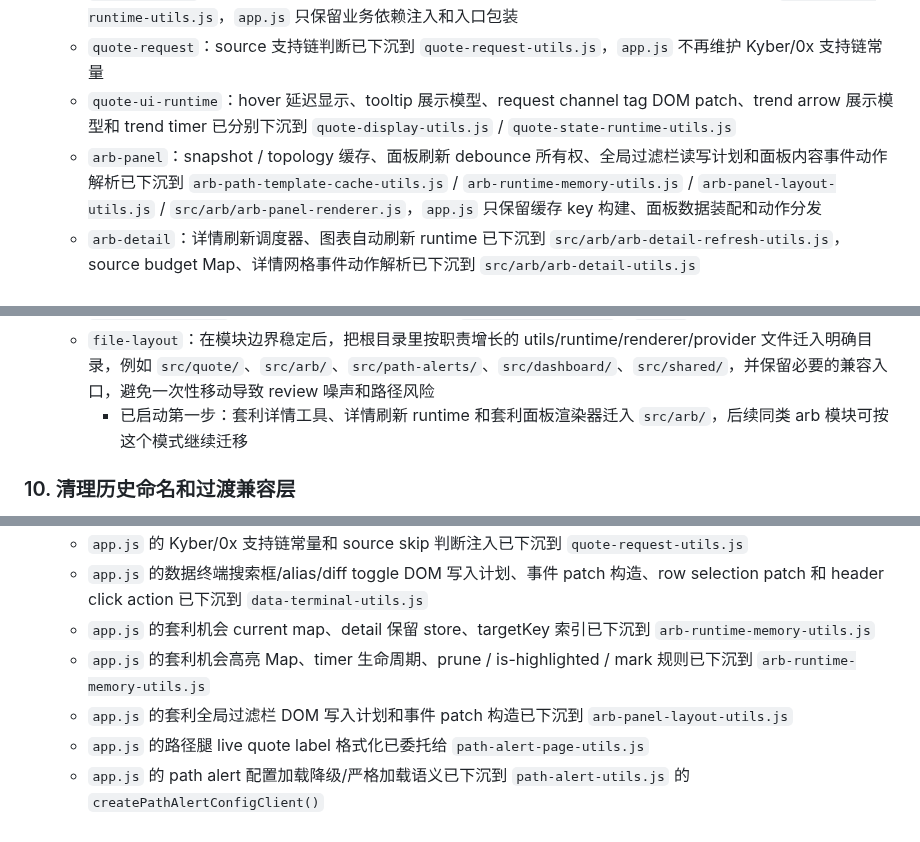
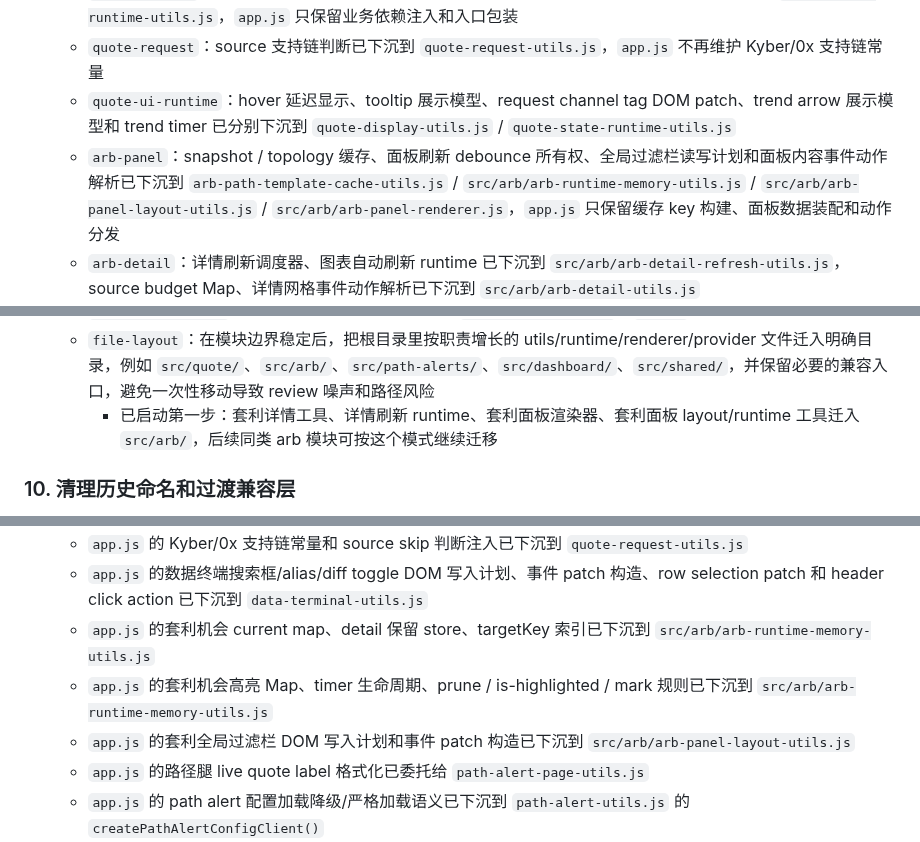
Before and after one commit to xhan/btc-arb-dashboard, a Markdown page: docs/plans/2026-04-16-cpu-and-simplification-todo.md, 3 parts joined by grey strips. Drawn GitHub-style.

Commit message:
docs: record arb panel utility file layout moves

```diff
--- a/docs/plans/2026-04-16-cpu-and-simplification-todo.md
+++ b/docs/plans/2026-04-16-cpu-and-simplification-todo.md
@@ -133,7 +133,7 @@
   - `quote-polling`：队列运行态、scheduler、消费状态机和 active fetch controller Map 已下沉到 `quote-queue-runtime-utils.js`，`app.js` 只保留业务依赖注入和入口包装
   - `quote-request`：source 支持链判断已下沉到 `quote-request-utils.js`，`app.js` 不再维护 Kyber/0x 支持链常量
   - `quote-ui-runtime`：hover 延迟显示、tooltip 展示模型、request channel tag DOM patch、trend arrow 展示模型和 trend timer 已分别下沉到 `quote-display-utils.js` / `quote-state-runtime-utils.js`
-  - `arb-panel`：snapshot / topology 缓存、面板刷新 debounce 所有权、全局过滤栏读写计划和面板内容事件动作解析已下沉到 `arb-path-template-cache-utils.js` / `arb-runtime-memory-utils.js` / `arb-panel-layout-utils.js` / `src/arb/arb-panel-renderer.js`，`app.js` 只保留缓存 key 构建、面板数据装配和动作分发
+  - `arb-panel`：snapshot / topology 缓存、面板刷新 debounce 所有权、全局过滤栏读写计划和面板内容事件动作解析已下沉到 `arb-path-template-cache-utils.js` / `src/arb/arb-runtime-memory-utils.js` / `src/arb/arb-panel-layout-utils.js` / `src/arb/arb-panel-renderer.js`，`app.js` 只保留缓存 key 构建、面板数据装配和动作分发
   - `arb-detail`：详情刷新调度器、图表自动刷新 runtime 已下沉到 `src/arb/arb-detail-refresh-utils.js`，source budget Map、详情网格事件动作解析已下沉到 `src/arb/arb-detail-utils.js`
   - `path-alerts`：runtime Map、force-immediate flag、配置同步 payload/storage event 和保存/评估/reload timer 生命周期已下沉到 `path-alert-utils.js`，面板 change/click action 解析已下沉到 `path-alert-page-utils.js`
   - `data-terminal`：records/candidates cache、刷新 timer、面板 HTML、控件状态读写计划、selection 更新计划、内容和 header 点击动作解析已下沉到 `data-terminal-utils.js`
@@ -141,7 +141,7 @@
   - `snapshot/copy-ui`：价格快照 timer 已下沉到 `price-snapshot-payload-utils.js`，复制提示 timer 已下沉到 `copy-utils.js`
   - `floating-panel-ui`：浮窗拖拽和置顶绑定已下沉到 `dom-render-utils.js`，`app.js` 只保留 z-index 状态所有权
   - `file-layout`：在模块边界稳定后，把根目录里按职责增长的 utils/runtime/renderer/provider 文件迁入明确目录，例如 `src/quote/`、`src/arb/`、`src/path-alerts/`、`src/dashboard/`、`src/shared/`，并保留必要的兼容入口，避免一次性移动导致 review 噪声和路径风险
-    - 已启动第一步：套利详情工具、详情刷新 runtime 和套利面板渲染器迁入 `src/arb/`，后续同类 arb 模块可按这个模式继续迁移
+    - 已启动第一步：套利详情工具、详情刷新 runtime、套利面板渲染器、套利面板 layout/runtime 工具迁入 `src/arb/`，后续同类 arb 模块可按这个模式继续迁移
 
 ### 10. 清理历史命名和过渡兼容层
 - 目标：去掉“功能已变，但名字还停留在旧时代”的残留。
@@ -182,9 +182,9 @@
   - `app.js` 的 request channel 支持性单用途包装已移除，调用点直接委托 `request-channel-utils.js`
   - `app.js` 的 Kyber/0x 支持链常量和 source skip 判断注入已下沉到 `quote-request-utils.js`
   - `app.js` 的数据终端搜索框/alias/diff toggle DOM 写入计划、事件 patch 构造、row selection patch 和 header click action 已下沉到 `data-terminal-utils.js`
-  - `app.js` 的套利机会 current map、detail 保留 store、targetKey 索引已下沉到 `arb-runtime-memory-utils.js`
-  - `app.js` 的套利机会高亮 Map、timer 生命周期、prune / is-highlighted / mark 规则已下沉到 `arb-runtime-memory-utils.js`
-  - `app.js` 的套利全局过滤栏 DOM 写入计划和事件 patch 构造已下沉到 `arb-panel-layout-utils.js`
+  - `app.js` 的套利机会 current map、detail 保留 store、targetKey 索引已下沉到 `src/arb/arb-runtime-memory-utils.js`
+  - `app.js` 的套利机会高亮 Map、timer 生命周期、prune / is-highlighted / mark 规则已下沉到 `src/arb/arb-runtime-memory-utils.js`
+  - `app.js` 的套利全局过滤栏 DOM 写入计划和事件 patch 构造已下沉到 `src/arb/arb-panel-layout-utils.js`
   - `app.js` 的路径腿 live quote label 格式化已委托给 `path-alert-page-utils.js`
   - `app.js` 的 path alert 配置加载降级/严格加载语义已下沉到 `path-alert-utils.js` 的 `createPathAlertConfigClient()`
   - `app.js` 中只定义未调用的 `resolveEventTargetElement()` 包装函数已移除，事件解析继续统一走各模块 action resolver
```
